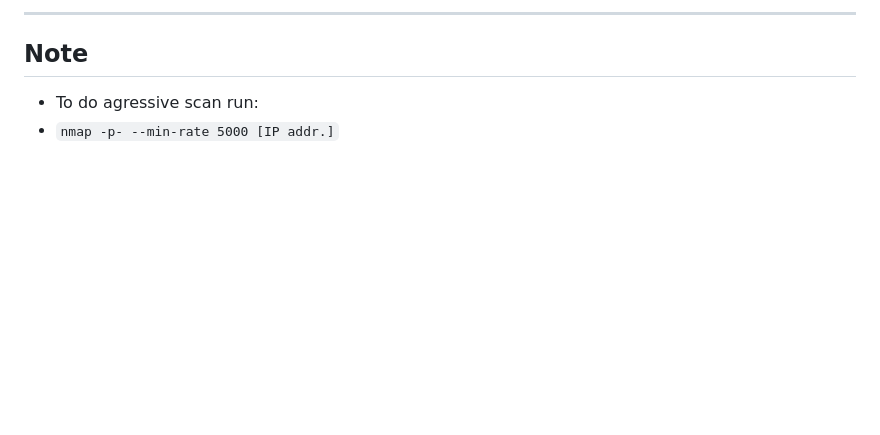
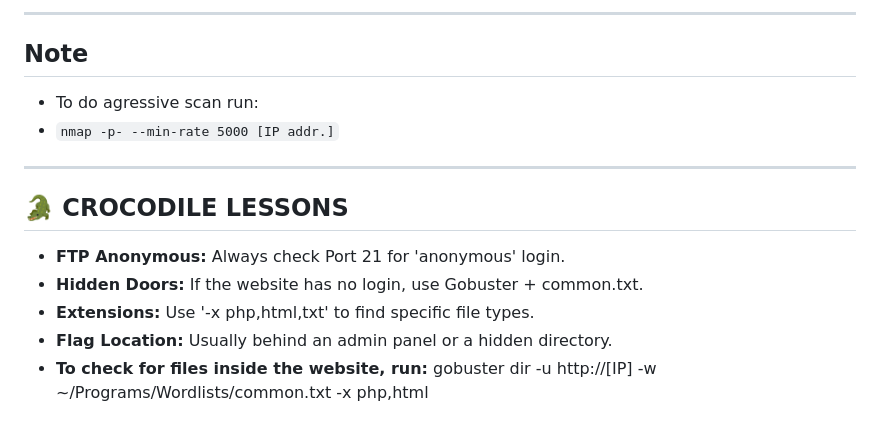
Before and after one commit to adnaneSaad/Saad-Programming, a Markdown page: Hack/CheatSheet.md, the part around the change. GitHub-like rendering; blank space fills up the shorter version.

Commit message:
Auto-update 2026-03-28 19:48:17

```diff
--- a/Hack/CheatSheet.md
+++ b/Hack/CheatSheet.md
@@ -314,3 +314,11 @@ done | nc localhost 30002
 ## Note
 - To do agressive scan run:
 - `nmap -p- --min-rate 5000 [IP addr.]`
+
+---
+## 🐊 CROCODILE LESSONS
+- **FTP Anonymous:** Always check Port 21 for 'anonymous' login.
+- **Hidden Doors:** If the website has no login, use Gobuster + common.txt.
+- **Extensions:** Use '-x php,html,txt' to find specific file types.
+- **Flag Location:** Usually behind an admin panel or a hidden directory.
+- **To check for files inside the website, run:** gobuster dir -u http://[IP] -w ~/Programs/Wordlists/common.txt -x php,html
```
